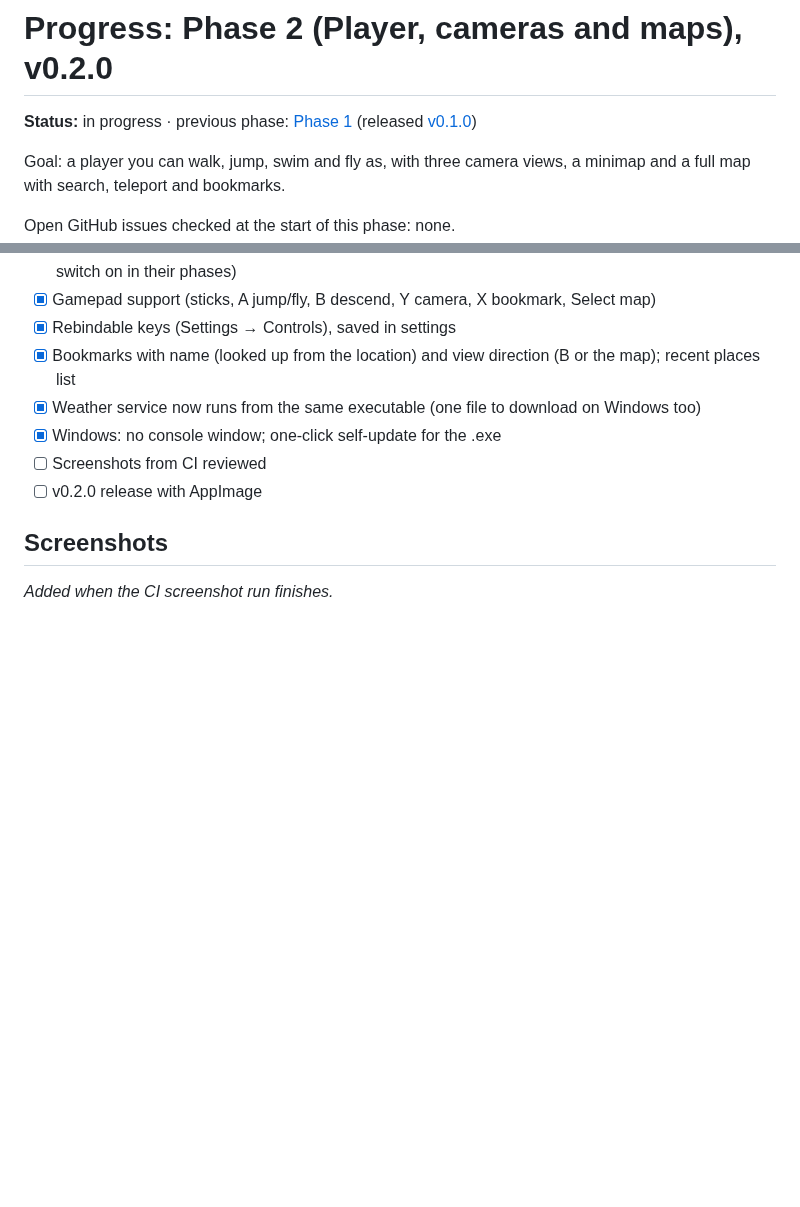
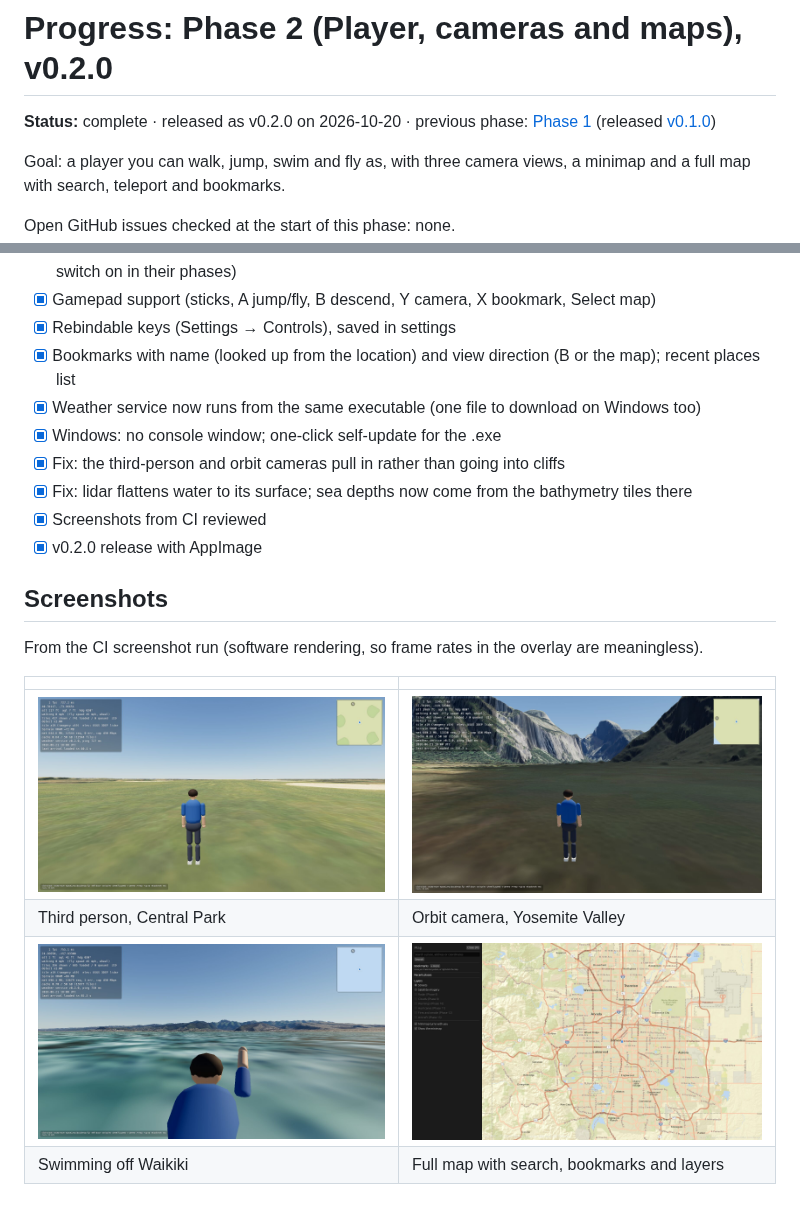
Before and after one commit to goglesquirmintontheiii/us-explorer, a Markdown page: progress.md, 2 parts joined by grey strips. Rendered like a GitHub page; pictures changed too: docs/screenshots/phase2/map-us.jpg (added), docs/screenshots/phase2/orbit-yosemite.jpg (added), docs/screenshots/phase2/swim-waikiki.jpg (added); blank space fills up the shorter version.

Commit message:
Phase 2 complete: screenshots and progress
Co-Authored-By: Claude Opus 5.5 <noreply@anthropic.com>
Claude-Session: https://claude.ai/code/session_01PQvdiHCGLEC6UrTZgPu3dv

```diff
--- a/progress.md
+++ b/progress.md
@@ -1,6 +1,6 @@
 # Progress: Phase 2 (Player, cameras and maps), v0.2.0
 
-**Status:** in progress · previous phase: [Phase 1](progress/progress_phase_1.md) (released [v0.1.0](https://github.com/goglesquirmintontheiii/us-explorer/releases/tag/v0.1.0))
+**Status:** complete · released as v0.2.0 on 2026-10-20 · previous phase: [Phase 1](progress/progress_phase_1.md) (released [v0.1.0](https://github.com/goglesquirmintontheiii/us-explorer/releases/tag/v0.1.0))
 
 Goal: a player you can walk, jump, swim and fly as, with three camera views, a minimap and a full map with search, teleport and bookmarks.
 
@@ -27,9 +27,18 @@ Open GitHub issues checked at the start of this phase: none.
 - [x] Bookmarks with name (looked up from the location) and view direction (B or the map); recent places list
 - [x] Weather service now runs from the same executable (one file to download on Windows too)
 - [x] Windows: no console window; one-click self-update for the .exe
-- [ ] Screenshots from CI reviewed
-- [ ] v0.2.0 release with AppImage
+- [x] Fix: the third-person and orbit cameras pull in rather than going into cliffs
+- [x] Fix: lidar flattens water to its surface; sea depths now come from the bathymetry tiles there
+- [x] Screenshots from CI reviewed
+- [x] v0.2.0 release with AppImage
 
 ## Screenshots
 
-_Added when the CI screenshot run finishes._
+From the CI screenshot run (software rendering, so frame rates in the overlay are meaningless).
+
+| | |
+|---|---|
+| ![Third person in Central Park](docs/screenshots/phase2/third-person-park.jpg) | ![Orbit camera in Yosemite Valley, Half Dome ahead](docs/screenshots/phase2/orbit-yosemite.jpg) |
+| Third person, Central Park | Orbit camera, Yosemite Valley |
+| ![Swimming off Waikiki](docs/screenshots/phase2/swim-waikiki.jpg) | ![Full map over Denver](docs/screenshots/phase2/map-us.jpg) |
+| Swimming off Waikiki | Full map with search, bookmarks and layers |
```
